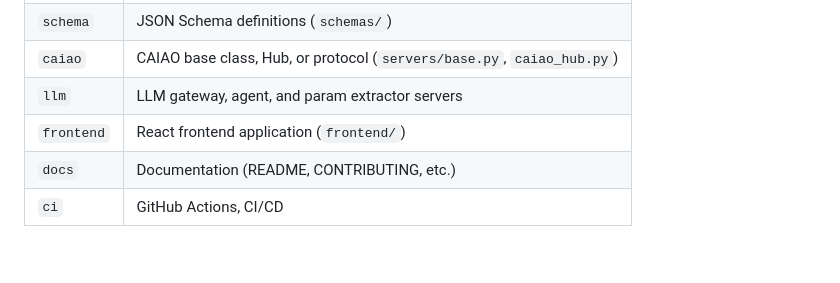
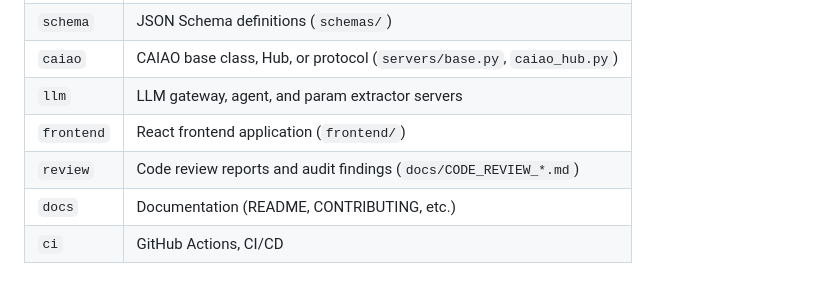
Before and after one commit to LaobaiAi/steel-frame-design, a Markdown page: CONTRIBUTING.md, the part around the change. GitHub-like rendering; blank space fills up the shorter version.

```diff
--- a/CONTRIBUTING.md
+++ b/CONTRIBUTING.md
@@ -127,6 +127,7 @@ This project enforces **[Conventional Commits 1.0.0](https://www.conventionalcom
 | `caiao` | CAIAO base class, Hub, or protocol (`servers/base.py`, `caiao_hub.py`) |
 | `llm` | LLM gateway, agent, and param extractor servers |\n| `api` | Web API server (`servers/web_api_server.py`) |
 | `frontend` | React frontend application (`frontend/`) |
+| `review` | Code review reports and audit findings (`docs/CODE_REVIEW_*.md`) |
 | `docs` | Documentation (README, CONTRIBUTING, etc.) |
 | `ci` | GitHub Actions, CI/CD |
 
```
Also changed, not shown: docs/CODE_REVIEW_v1.md (added, +569 -0 lines).
